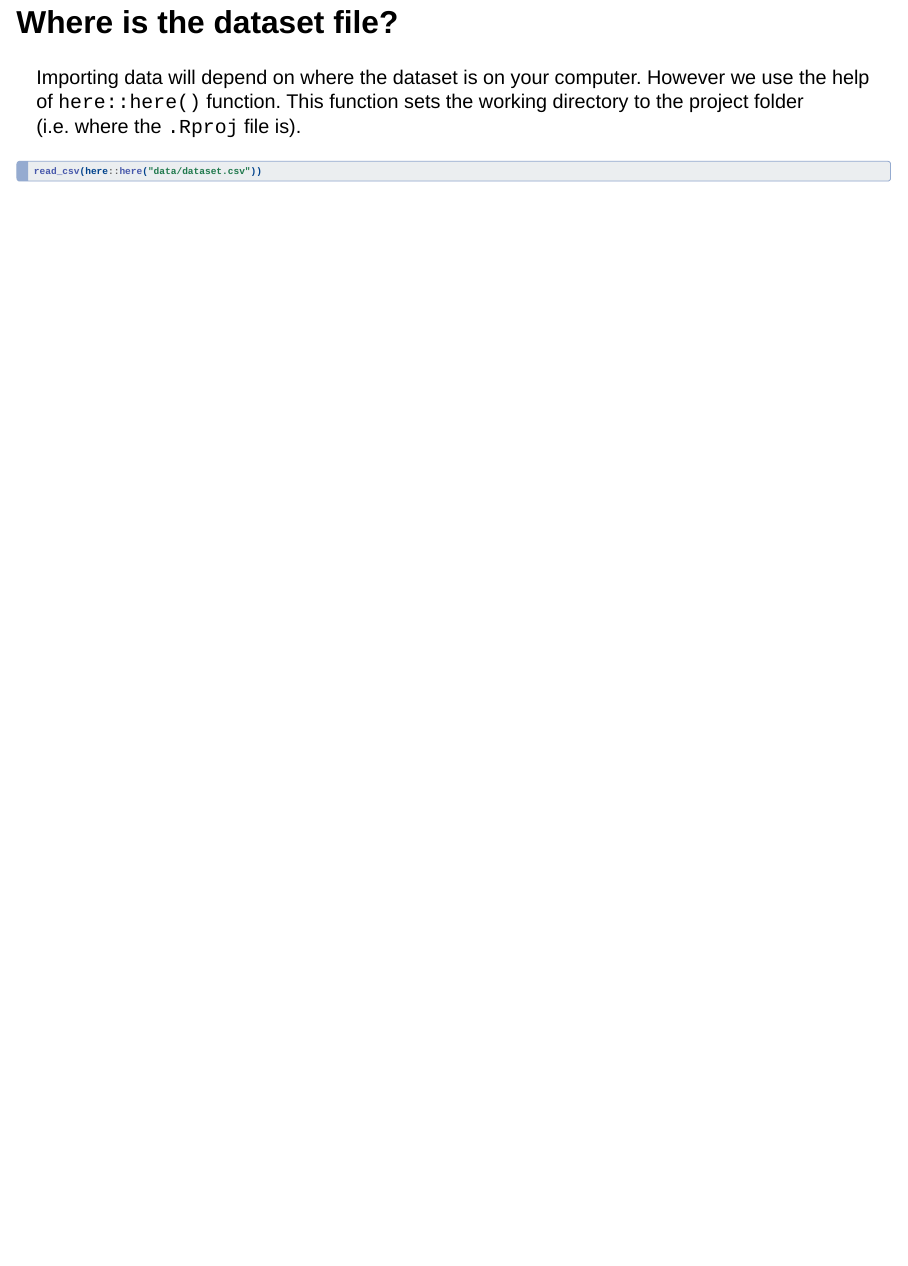
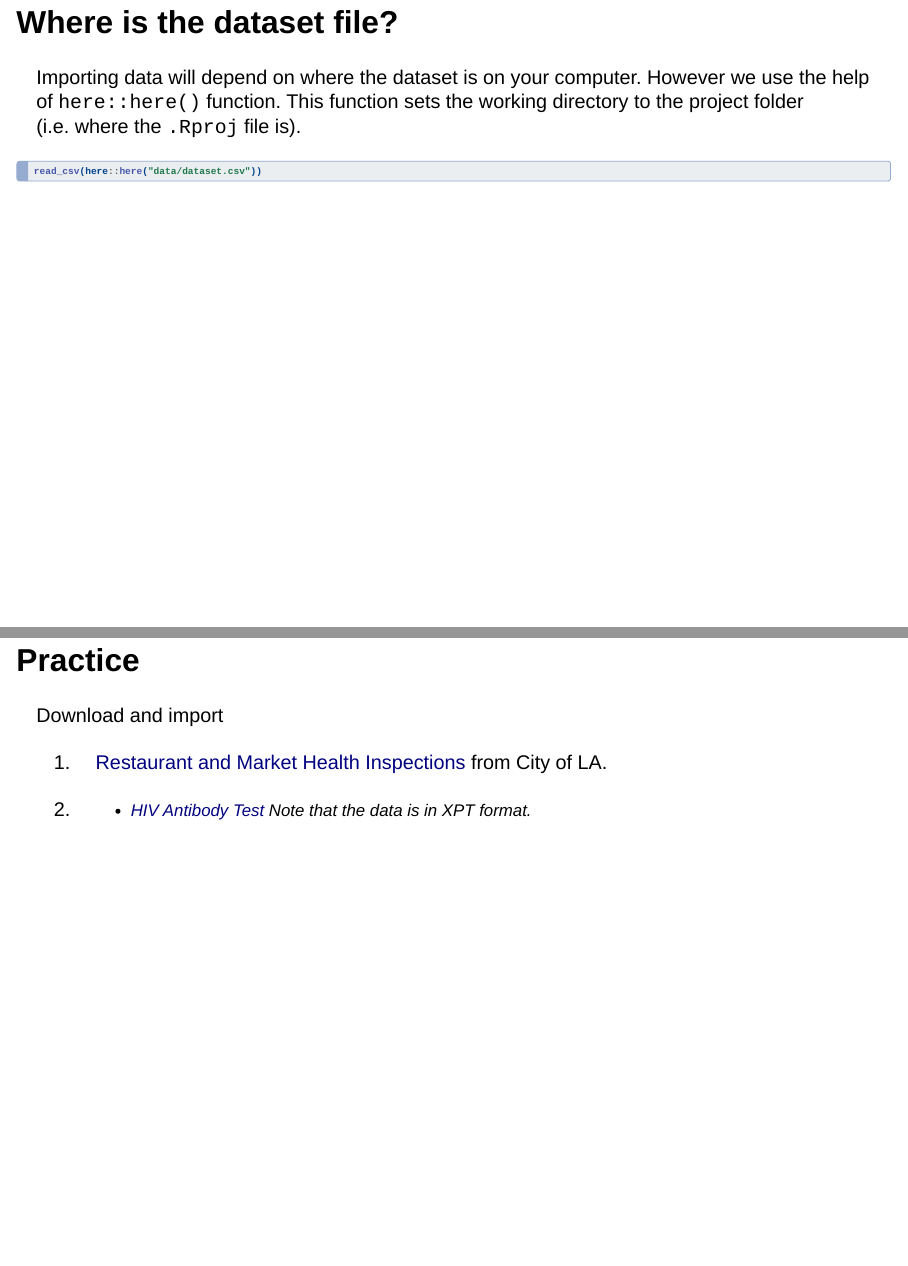
Before and after one commit to isi-buds/program-2025, a Quarto document (week1-material/day02-intro-data-viz/1-data-numbers/1-data-numbers.qmd): page 43 of 43 before the commit and pages 43 and 44 of 44 after it, the two joined at a grey line. Rendered offline with R 4.5, knitr and Pandoc in place of Quarto, with nearby package versions; drawn as Slidy slides in place of the format the file asks for; some code elsewhere in the file could not run offline.

Commit message:
add data import practice questions

````diff
--- a/week1-material/day02-intro-data-viz/1-data-numbers/1-data-numbers.qmd
+++ b/week1-material/day02-intro-data-viz/1-data-numbers/1-data-numbers.qmd
@@ -517,3 +517,11 @@ This function sets the working directory to the project folder (i.e. where the `
 #| eval: false
 read_csv(here::here("data/dataset.csv"))
 ```
+
+## Practice
+
+Download and import
+
+1. [Restaurant and Market Health Inspections](https://data.lacity.org/Community-Economic-Development/Restaurant-and-Market-Health-Inspections/29fd-3paw/about_data) from City of LA.
+
+2. - [HIV Antibody Test](https://wwwn.cdc.gov/nchs/nhanes/search/datapage.aspx?Component=Laboratory&CycleBeginYear=2017) Note that the data is in XPT format.
````
Also changed, not shown: week1-material/day02-intro-data-viz/1-data-numbers/1-data-numbers.html.
